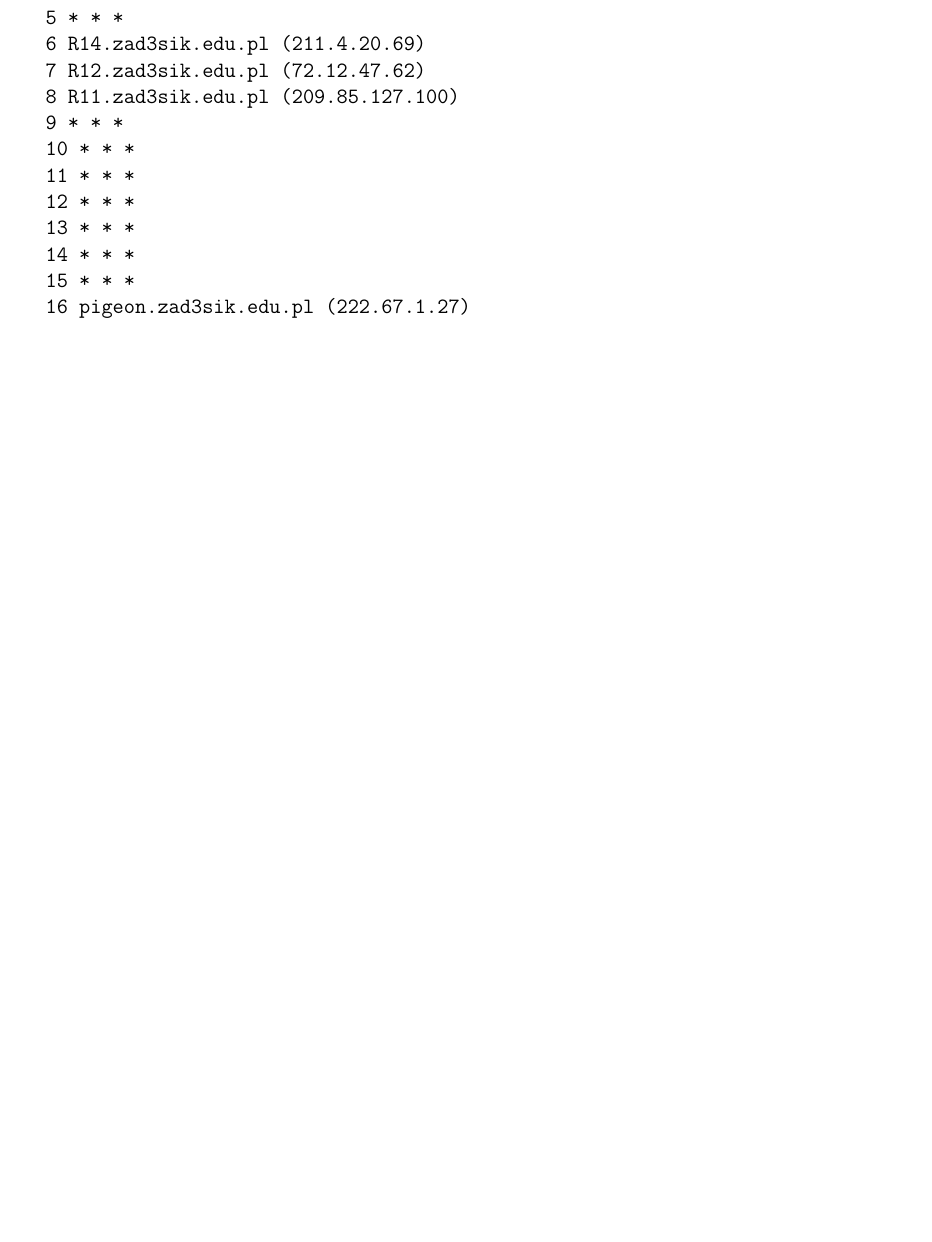
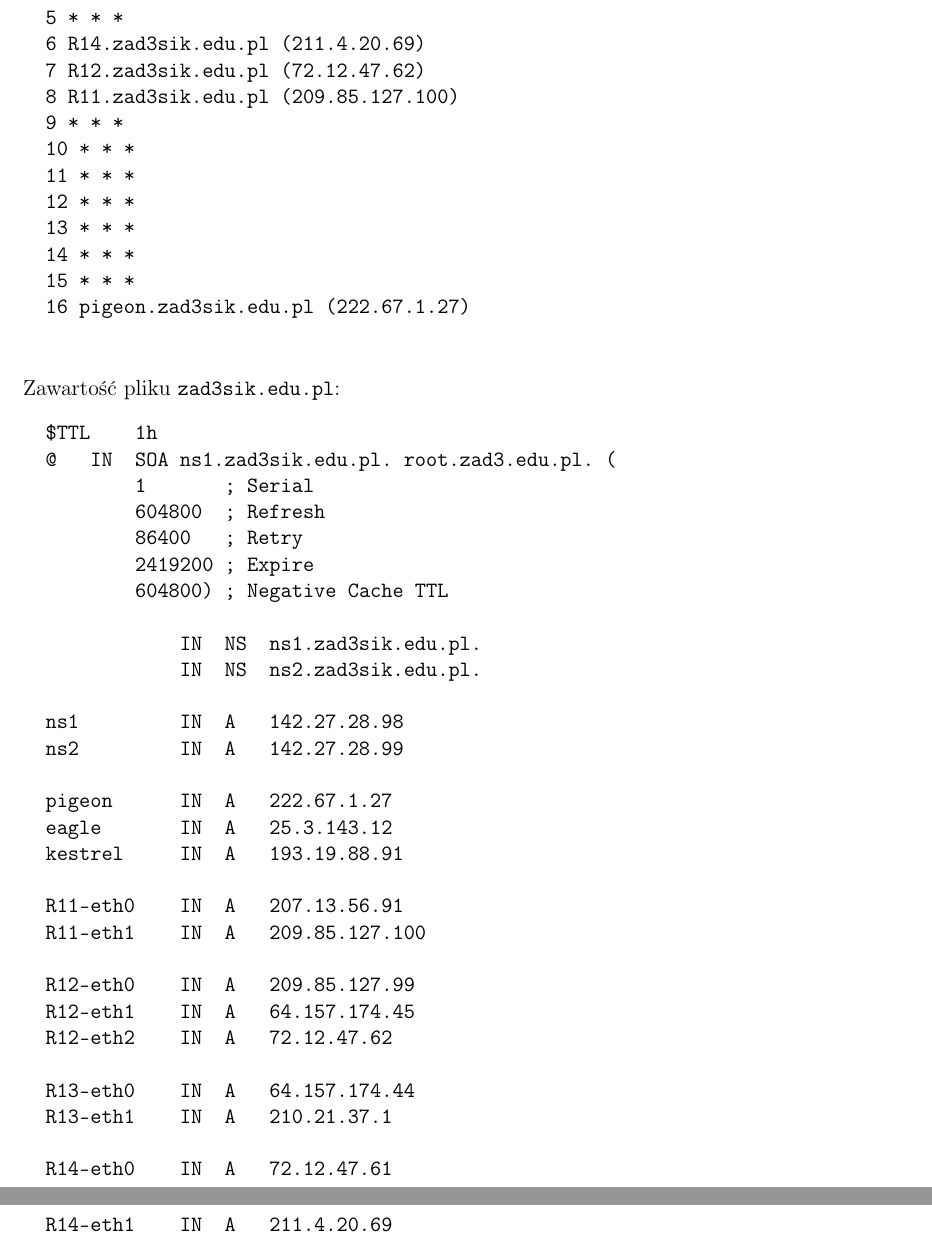
Before and after one commit to wawszczakd/SK-projects, a LaTeX document (project-3/dw440014-project-3.tex): part of page 2 of 2 before the commit and two parts of pages 2 and 3 of 3 after it, the two joined at a grey line, cut so that both start at the same text, the shorter picture padded with empty space. Compiled offline with pdfLaTeX.

Commit message:
Probably finished

```diff
--- a/project-3/dw440014-project-3.tex
+++ b/project-3/dw440014-project-3.tex
@@ -107,4 +107,40 @@
 		15 * * *
 		16 pigeon.zad3sik.edu.pl (222.67.1.27)
 	\end{verbatim}
+
+	\medskip
+
+	Zawartość pliku \texttt{zad3sik.edu.pl}:
+	\begin{verbatim}
+		$TTL    1h
+		@   IN  SOA ns1.zad3sik.edu.pl. root.zad3.edu.pl. (
+		        1       ; Serial
+		        604800  ; Refresh
+		        86400   ; Retry
+		        2419200 ; Expire
+		        604800) ; Negative Cache TTL
+
+		            IN  NS  ns1.zad3sik.edu.pl.
+		            IN  NS  ns2.zad3sik.edu.pl.
+
+		ns1         IN  A   142.27.28.98
+		ns2         IN  A   142.27.28.99
+
+		pigeon      IN  A   222.67.1.27
+		eagle       IN  A   25.3.143.12
+		kestrel     IN  A   193.19.88.91
+
+		R11-eth0    IN  A   207.13.56.91
+		R11-eth1    IN  A   209.85.127.100
+
+		R12-eth0    IN  A   209.85.127.99
+		R12-eth1    IN  A   64.157.174.45
+		R12-eth2    IN  A   72.12.47.62
+
+		R13-eth0    IN  A   64.157.174.44
+		R13-eth1    IN  A   210.21.37.1
+
+		R14-eth0    IN  A   72.12.47.61
+		R14-eth1    IN  A   211.4.20.69
+	\end{verbatim}
 \end{document}
```
Also changed, not shown: project-3/dw440014-project-3.pdf.
